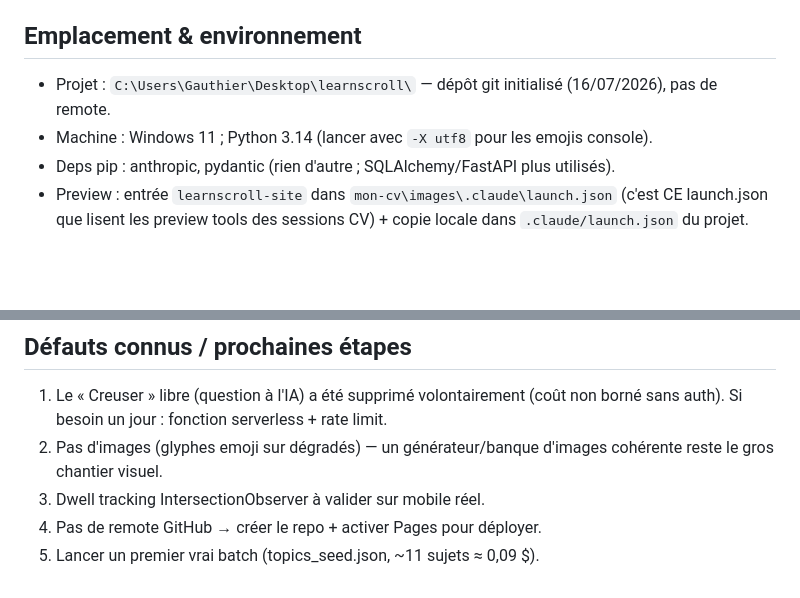
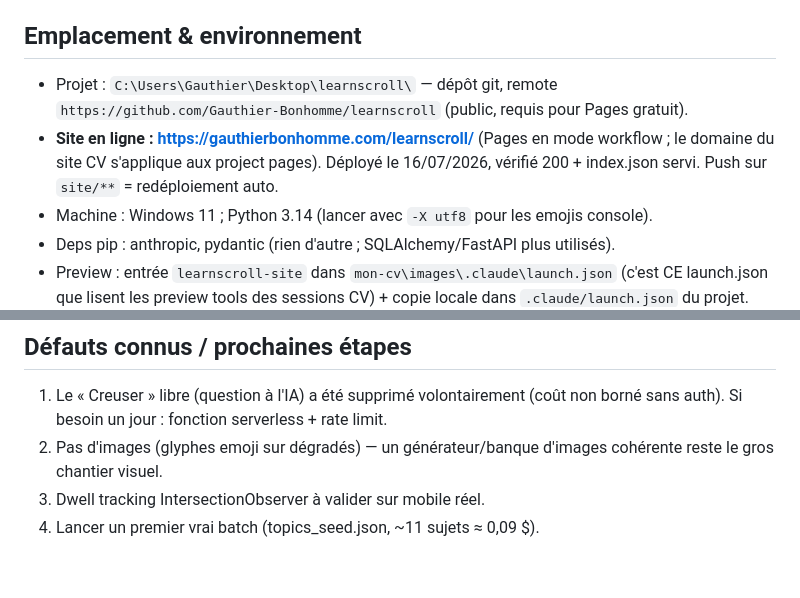
Before and after one commit to Gauthier-Bonhomme/learnscroll, a Markdown page: CONTEXT.md, 2 parts joined by grey strips. Rendered like a GitHub page; blank space fills up the shorter version.

Commit message:
CONTEXT : repo GitHub + site en ligne (gauthierbonhomme.com/learnscroll)
Co-Authored-By: Claude Opus 4.8 <noreply@anthropic.com>

```diff
--- a/CONTEXT.md
+++ b/CONTEXT.md
@@ -15,7 +15,11 @@ par le modèle, Flutter était un poids mort (SDK absent, stores payants).
 
 ## Emplacement & environnement
 
-- Projet : `C:\Users\Gauthier\Desktop\learnscroll\` — dépôt git initialisé (16/07/2026), pas de remote.
+- Projet : `C:\Users\Gauthier\Desktop\learnscroll\` — dépôt git, remote
+  `https://github.com/Gauthier-Bonhomme/learnscroll` (public, requis pour Pages gratuit).
+- **Site en ligne : https://gauthierbonhomme.com/learnscroll/** (Pages en mode
+  workflow ; le domaine du site CV s'applique aux project pages). Déployé le
+  16/07/2026, vérifié 200 + index.json servi. Push sur `site/**` = redéploiement auto.
 - Machine : Windows 11 ; Python 3.14 (lancer avec `-X utf8` pour les emojis console).
 - Deps pip : anthropic, pydantic (rien d'autre ; SQLAlchemy/FastAPI plus utilisés).
 - Preview : entrée `learnscroll-site` dans `mon-cv\images\.claude\launch.json`
@@ -80,5 +84,4 @@ vrai appareil.
 2. Pas d'images (glyphes emoji sur dégradés) — un générateur/banque d'images
    cohérente reste le gros chantier visuel.
 3. Dwell tracking IntersectionObserver à valider sur mobile réel.
-4. Pas de remote GitHub → créer le repo + activer Pages pour déployer.
-5. Lancer un premier vrai batch (topics_seed.json, ~11 sujets ≈ 0,09 $).
+4. Lancer un premier vrai batch (topics_seed.json, ~11 sujets ≈ 0,09 $).
```
